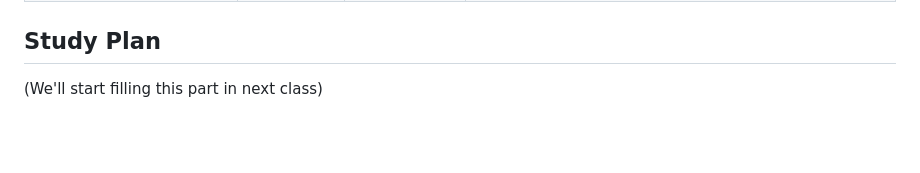
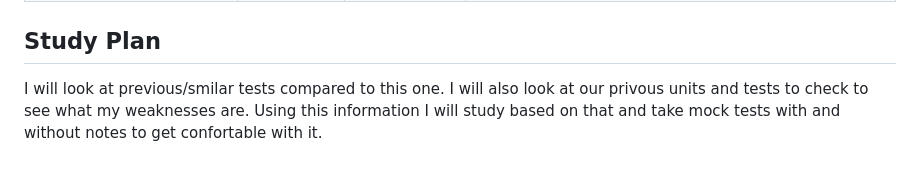
Before and after one commit to Tai-YuWang/Tai-YuWang.github.io, a Markdown page: journal/entries/exam_prep.md, the part around the change. Rendered like a GitHub page; blank space fills up the shorter version.

Commit message:
exam prep

```diff
--- a/journal/entries/exam_prep.md
+++ b/journal/entries/exam_prep.md
@@ -59,4 +59,4 @@ We'll use this to inform our study plan for the test.
 
 ## Study Plan
 
-(We'll start filling this part in next class)
+I will look at previous/smilar tests compared to this one. I will also look at our privous units and tests to check to see what my weaknesses are. Using this information I will study based on that and take mock tests with and without notes to get confortable with it.
```
